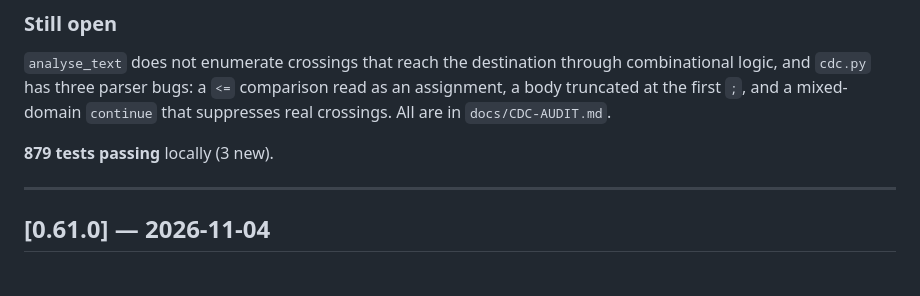
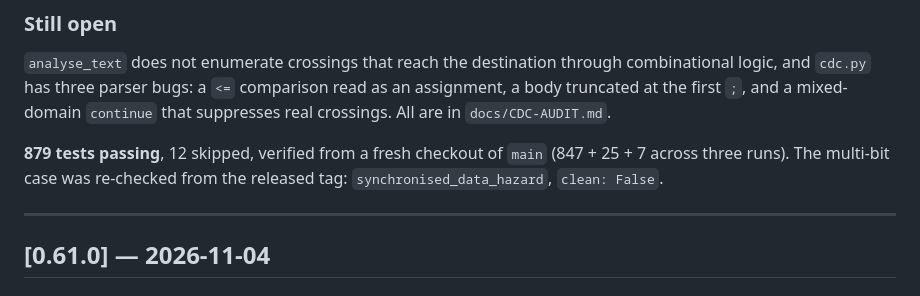
Before and after one commit to thejas235689/wengold, a Markdown page: CHANGELOG.md, the part around the change. Drawn GitHub-style.

Commit message:
CHANGELOG: 0.62.0 — the verified count
879 passed, 12 skipped from a fresh checkout (847 + 25 + 7). The multi-bit case re-checked from the released tag: synchronised_data_hazard, clean False.

```diff
--- a/CHANGELOG.md
+++ b/CHANGELOG.md
@@ -50,7 +50,9 @@ combinational logic, and `cdc.py` has three parser bugs: a `<=` comparison read
 an assignment, a body truncated at the first `;`, and a mixed-domain `continue` that
 suppresses real crossings. All are in `docs/CDC-AUDIT.md`.
 
-**879 tests passing** locally (3 new).
+**879 tests passing**, 12 skipped, verified from a fresh checkout of `main`
+(847 + 25 + 7 across three runs). The multi-bit case was re-checked from
+the released tag: `synchronised_data_hazard`, `clean: False`.
 
 ---
 
```
